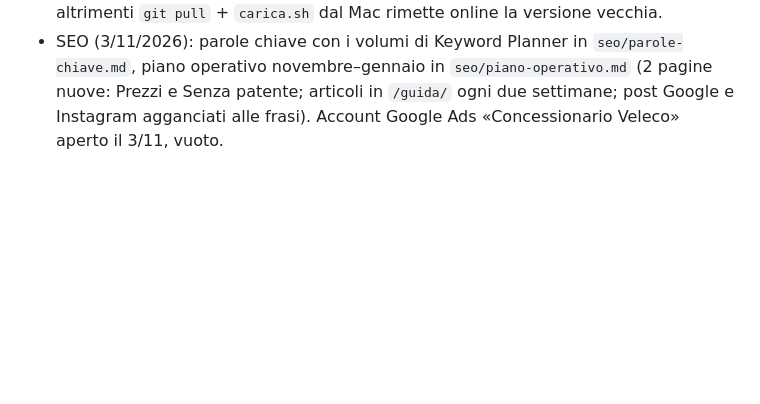
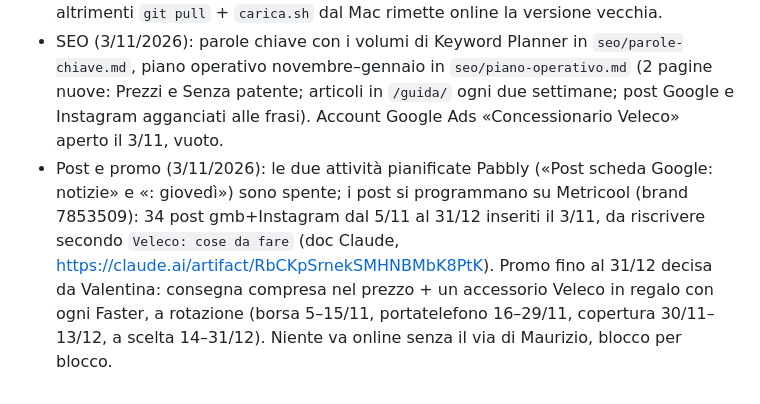
Before and after one commit to camerada/concessionariovelecoitalia, a Markdown page: CLAUDE.md, the part around one of its changes. Rendered like a GitHub page; blank space fills up the shorter version.

```diff
--- a/CLAUDE.md
+++ b/CLAUDE.md
@@ -31,3 +31,4 @@ Sito statico (HTML scritto a mano) di Concessionario Veleco Italia — EasyScoot
 - Analisi 5/8–2/11/2026: GA4 conta circa la metà delle visite reali (283 clic da Google in Search Console contro 126 sessioni organiche: chi rifiuta i cookie non si vede), quindi per il traffico si usa Search Console e GA4 solo per comportamento e contatti. Settembre e ottobre stabili (640–750 impressioni e 19–36 clic a settimana). Query di marca = 73% delle impressioni e 94% dei clic; «scooter elettrico per anziani» in posizione 50–70, la guida in posizione 24 di media. Contatti in 3 mesi: 37 clic telefono, 30 WhatsApp, 3 email (tracciati da fine agosto), 56 su 67 da Google organico, sparsi per l'Italia (Emilia-Romagna, Lombardia, Lazio, Toscana più della Liguria). Da scontare in GA4: camecomunicazione.it e tagassistant (nostri), Varsavia e Glenview (bot). Home: CTR 2,5% contro 5–5,6% delle pagine interne; il titolo nuovo del 29/10 si valuta a fine novembre.
 - Rami Git (3/11/2026): le sessioni cloud lavorano su rami `claude/...` e il sito può essere aggiornato via API Hostinger senza passare da `main`. Il 3/11 i rami del 29/10–3/11 (titolo home, guida, tracciamento, post-google, report ottobre) sono stati uniti in `main`. Regola: dopo ogni caricamento sul server, unire il ramo in `main` subito, altrimenti `git pull` + `carica.sh` dal Mac rimette online la versione vecchia.
 - SEO (3/11/2026): parole chiave con i volumi di Keyword Planner in `seo/parole-chiave.md`, piano operativo novembre–gennaio in `seo/piano-operativo.md` (2 pagine nuove: Prezzi e Senza patente; articoli in `/guida/` ogni due settimane; post Google e Instagram agganciati alle frasi). Account Google Ads «Concessionario Veleco» aperto il 3/11, vuoto.
+- Post e promo (3/11/2026): le due attività pianificate Pabbly («Post scheda Google: notizie» e «: giovedì») sono spente; i post si programmano su Metricool (brand 7853509): 34 post gmb+Instagram dal 5/11 al 31/12 inseriti il 3/11, da riscrivere secondo `Veleco: cose da fare` (doc Claude, https://claude.ai/artifact/RbCKpSrnekSMHNBMbK8PtK). Promo fino al 31/12 decisa da Valentina: consegna compresa nel prezzo + un accessorio Veleco in regalo con ogni Faster, a rotazione (borsa 5–15/11, portatelefono 16–29/11, copertura 30/11–13/12, a scelta 14–31/12). Niente va online senza il via di Maurizio, blocco per blocco.
```
Also changed, not shown: other parts of CLAUDE.md (+1 -1 lines), recensioni/google-2026-11-03.md (+4 -2 lines).
